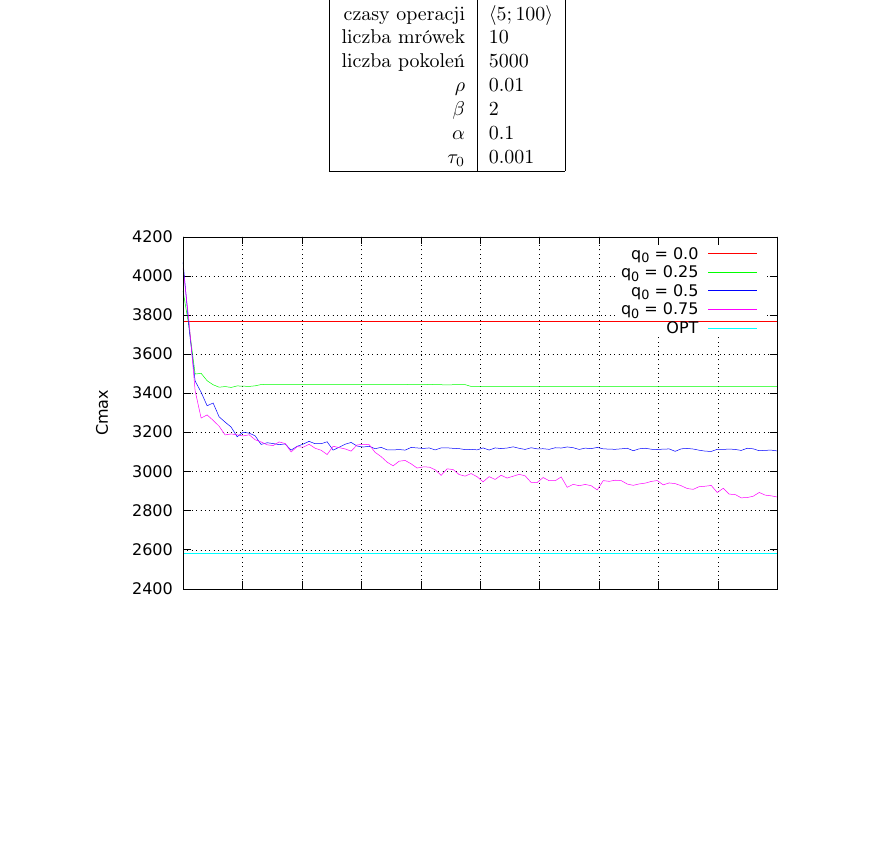
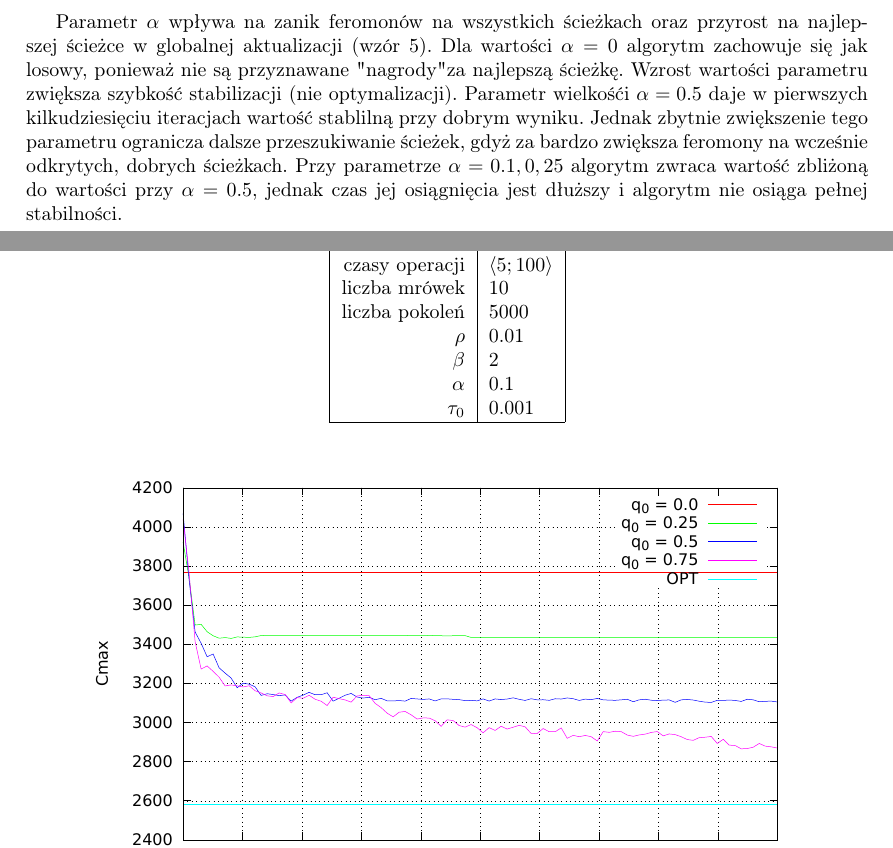
Before and after one commit to maciejjo/scheduling-pack, a LaTeX document (report/aco_report.tex): part of page 10 of 14 before the commit and two parts of pages 9 and 10 of 14 after it, the two joined at a grey line, cut at the place of the change, the shorter picture padded with empty space. Compiled offline with pdfLaTeX.

Commit message:
kolejne wnioski

```diff
--- a/report/aco_report.tex
+++ b/report/aco_report.tex
@@ -364,6 +364,11 @@ W problemie FSP wyklucza się możliwość pominięcia jakiejkolwiek operacji, d
     \caption{$ \alpha = \{ 0.0, 0.1, 0.25, 0.5, 0.75 \} $}
 \end{figure}
 \vspace{15mm}
+Parametr $\alpha$ wpływa na zanik feromonów na wszystkich ścieżkach oraz przyrost na najlepszej ścieżce w globalnej aktualizacji (wzór 5). Dla wartości $\alpha = 0$ algorytm zachowuje się jak losowy, ponieważ nie są przyznawane "nagrody" za najlepszą ścieżkę.
+Wzrost wartości parametru zwiększa szybkość stabilizacji (nie optymalizacji).
+Parametr wielkośći $\alpha = 0.5$ daje w pierwszych kilkudziesięciu iteracjach wartość stablilną przy dobrym wyniku.
+Jednak zbytnie zwiększenie tego parametru ogranicza dalsze przeszukiwanie ścieżek, gdyż za bardzo zwiększa feromony na wcześnie odkrytych, dobrych ścieżkach.
+Przy parametrze $\alpha = {0.1, 0,25}$ algorytm zwraca wartość zbliżoną do wartości przy $\alpha = 0.5$, jednak czas jej osiągnięcia jest dłuższy i algorytm nie osiąga pełnej stabilności.
 
 
 \newpage
```
